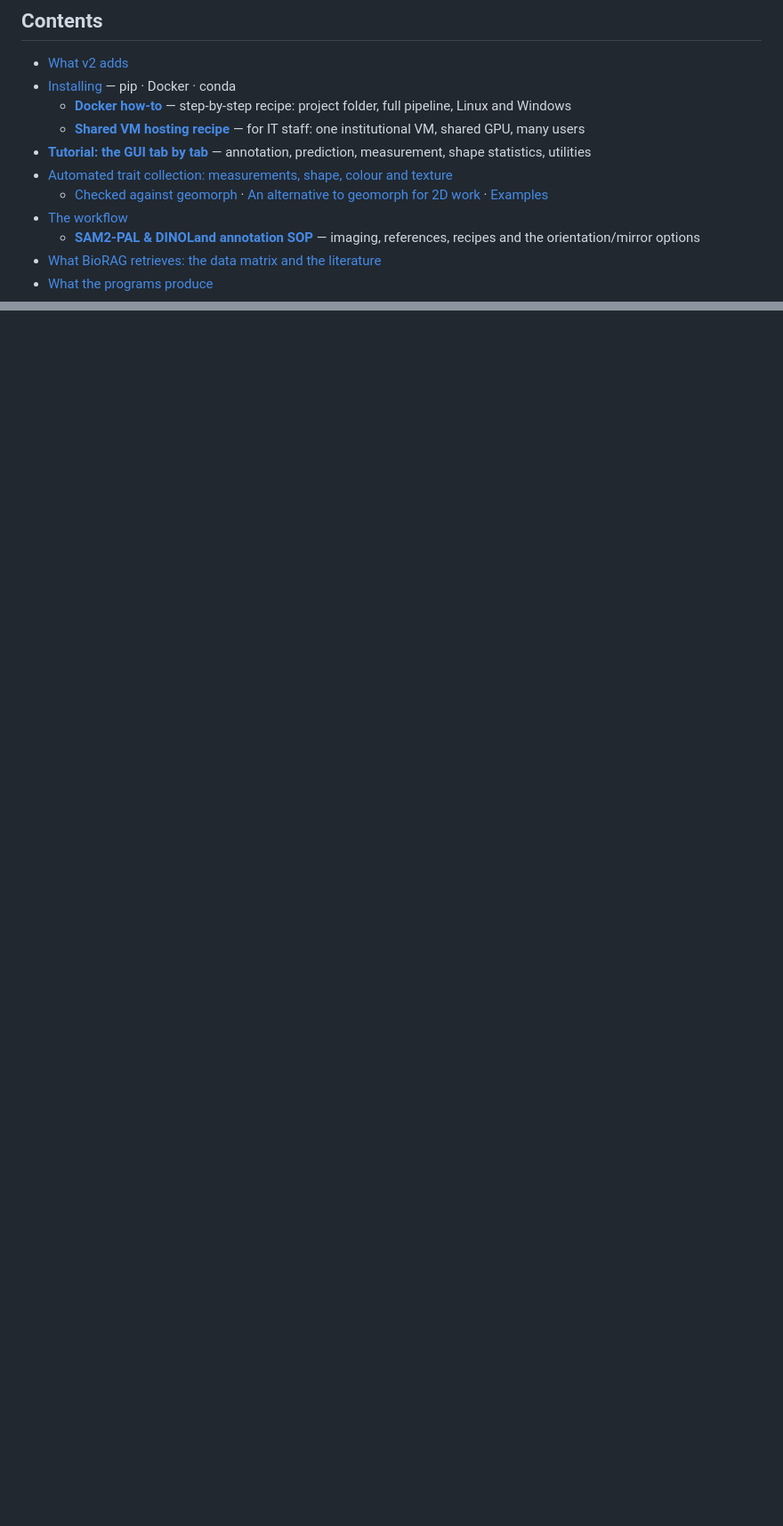
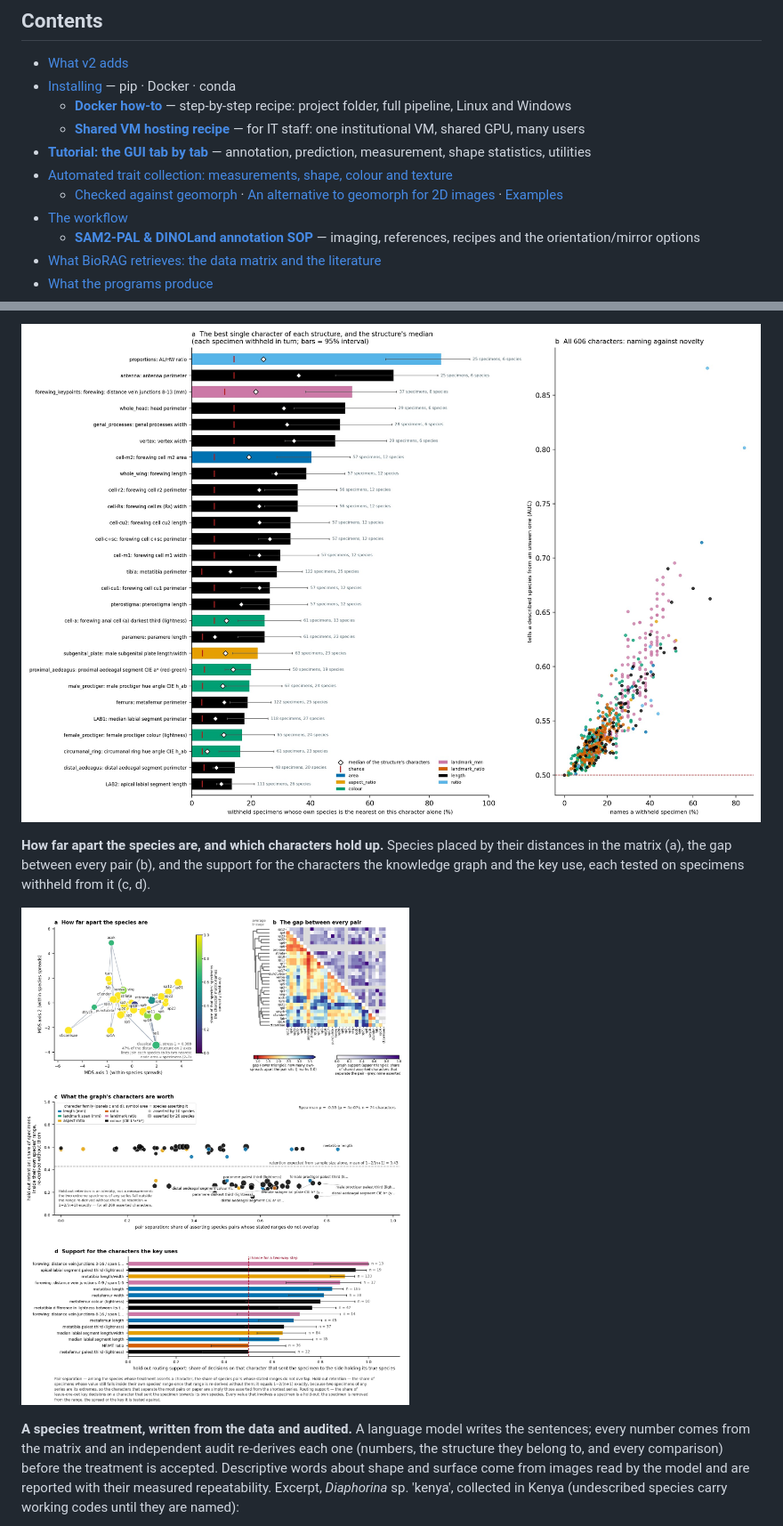
Before and after one commit to alexrvandam/Descriptron, a Markdown page: README.md, 2 parts joined by grey strips. Shown at 89% size. GitHub-like rendering; pictures changed too: docs/tutorial/showcase_biorag_character_robustness.jpg (added), docs/tutorial/showcase_biorag_species_distances.jpg (added); blank space fills up the shorter version.

Commit message:
README: BioRAG results (species prediction, character robustness, species distances and character support) and an audited species treatment (Diaphorina sp. 'kenya') with its plate

```diff
--- a/README.md
+++ b/README.md
@@ -40,7 +40,7 @@ every claim in the output is checked against the data it came from.
   - **[Shared VM hosting recipe](docs/SHARED_VM_RECIPE.md)** — for IT staff: one institutional VM, shared GPU, many users
 - **[Tutorial: the GUI tab by tab](docs/TUTORIAL.md)** — annotation, prediction, measurement, shape statistics, utilities
 - [Automated trait collection: measurements, shape, colour and texture](#automated-trait-collection-measurements-shape-colour-and-texture)
-  - [Checked against geomorph](#checked-against-geomorph) · [An alternative to geomorph for 2D work](#an-alternative-to-geomorph-for-2d-work) · [Examples](#what-it-produces-examples)
+  - [Checked against geomorph](#checked-against-geomorph) · [An alternative to geomorph for 2D images](#an-alternative-to-geomorph-for-2d-images) · [Examples](#what-it-produces-examples)
 - [The workflow](#the-workflow)
   - **[SAM2-PAL & DINOLand annotation SOP](docs/SAM2PAL_DINOLand_Annotation_SOP.md)** — imaging, references, recipes and the orientation/mirror options
 - [What BioRAG retrieves: the data matrix and the literature](#what-biorag-retrieves-the-data-matrix-and-the-literature)
@@ -218,0 +236,14 @@ nearest one.
+![Character robustness](docs/tutorial/showcase_biorag_character_robustness.jpg)
+
+**How far apart the species are, and which characters hold up.** Species placed by their distances in the
+matrix (a), the gap between every pair (b), and the support for the characters the knowledge graph and the key
+use, each tested on specimens withheld from it (c, d).
+
+![Species distances and character support](docs/tutorial/showcase_biorag_species_distances.jpg)
+
+**A species treatment, written from the data and audited.** A language model writes the sentences; every
+number comes from the matrix and an independent audit re-derives each one (numbers, the structure they
+belong to, and every comparison) before the treatment is accepted. Descriptive words about shape and surface
+come from images read by the model and are reported with their measured repeatability. Excerpt, *Diaphorina*
+sp. 'kenya', collected in Kenya (undescribed species carry working codes until they are named):
+
```
Also changed, not shown: other parts of README.md (+27 -0 lines), docs/tutorial/showcase_biorag_species_prediction.jpg (added), docs/tutorial/showcase_treatment_plate_kenya.jpg (added).
